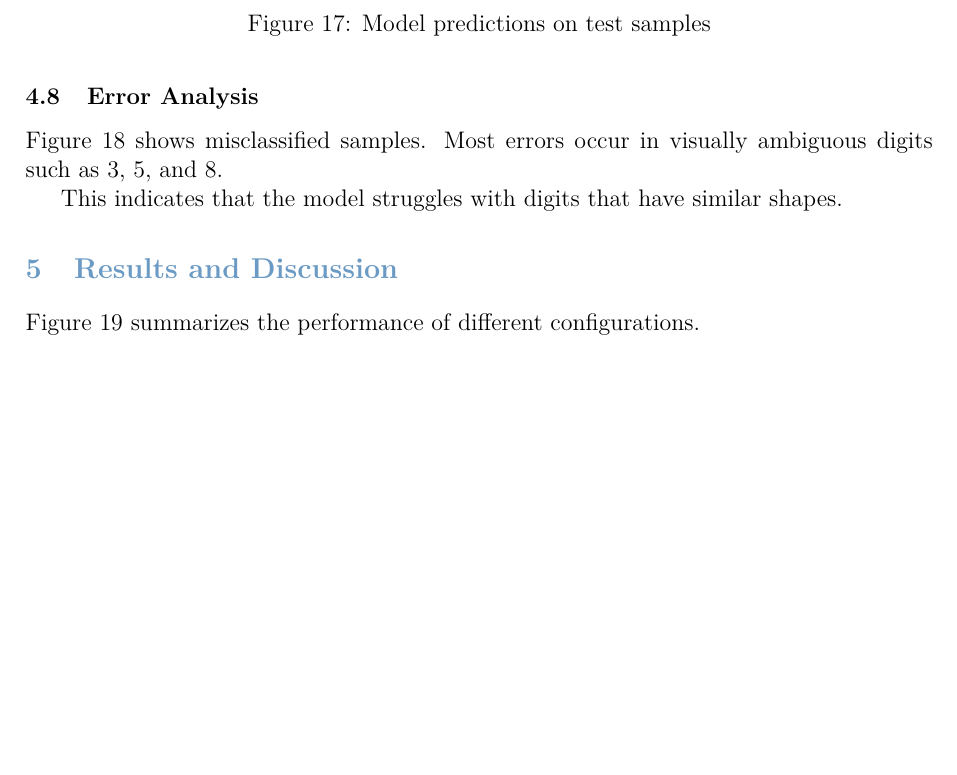
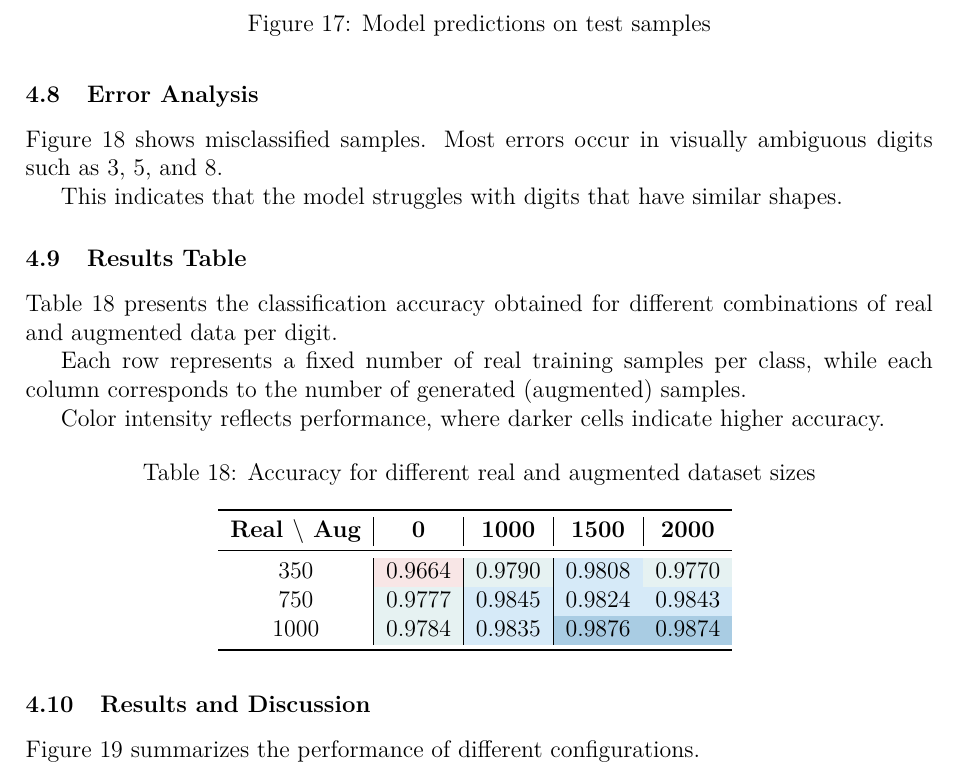
Before and after one commit to youefkh05/Neural_Netwok_projects, a LaTeX problem sheet (Assignment 2/report/Neural_Assi2.tex, which reads Assignment 2/prob_5/prob5.tex): part of page 28 of 32 before the commit and part of page 28 of 31 after it, cut so that both start at the same text, the shorter picture padded with empty space. Compiled offline with pdfLaTeX.

Commit message:
Finished problem 5

```diff
--- a/Assignment 2/prob_5/prob5.tex
+++ b/Assignment 2/prob_5/prob5.tex
@@ -121,7 +121,47 @@ This indicates that the model struggles with digits that have similar shapes.
 \label{fig:p5_errors}
 \end{figure}
 
-\section{Results and Discussion}
+\subsection{Results Table}
+
+Table~\ref{tab:results} presents the classification accuracy obtained for different combinations of real and augmented data per digit.
+
+Each row represents a fixed number of real training samples per class, while each column corresponds to the number of generated (augmented) samples.
+
+Color intensity reflects performance, where darker cells indicate higher accuracy.
+
+\begin{table}[H]
+\centering
+\caption{Accuracy for different real and augmented dataset sizes}
+\begin{tabular}{c|c|c|c|c}
+\toprule
+\textbf{Real $\backslash$ Aug} & \textbf{0} & \textbf{1000} & \textbf{1500} & \textbf{2000} \\
+\midrule
+
+350
+& \cellcolor{low}0.9664
+& \cellcolor{mid}0.9790
+& \cellcolor{high}0.9808
+& \cellcolor{mid}0.9770 \\
+
+750
+& \cellcolor{mid}0.9777
+& \cellcolor{high}0.9845
+& \cellcolor{high}0.9824
+& \cellcolor{high}0.9843 \\
+
+1000
+& \cellcolor{mid}0.9784
+& \cellcolor{high}0.9835
+& \cellcolor{best}0.9876
+& \cellcolor{best}0.9874 \\
+
+\bottomrule
+\end{tabular}
+\label{tab:results}
+\end{table}
+
+
+\subsection{Results and Discussion}
 
 Figure~\ref{fig:p5_results} summarizes the performance of different configurations.
 
--- a/Assignment 2/report/Neural_Assi2.tex
+++ b/Assignment 2/report/Neural_Assi2.tex
@@ -17,11 +17,17 @@
 \usepackage{tikz}
 \usetikzlibrary{shapes.geometric, arrows, positioning}
 \usepackage{float}
+\usepackage{colortbl}
+
 
 % Soft pastel colors for headings
 \definecolor{softblue}{HTML}{6B9AC4}
 \definecolor{softteal}{HTML}{7FB3B3}
 \definecolor{softpurple}{HTML}{B39EB5}
+\definecolor{low}{HTML}{F8E6E6}
+\definecolor{mid}{HTML}{E6F2F2}
+\definecolor{high}{HTML}{D6EAF8}
+\definecolor{best}{HTML}{A9CCE3}
 % Table and long table support for large result tables
 \usepackage{tabularx}
 \usepackage{longtable}
```
Also changed, not shown: Assignment 2/prob_5/prob5_test_pdf.tex (+44 -0 lines), Assignment 2/prob_5/prob5_test_pdf.pdf, Assignment 2/report/Neural_Assi2.pdf.
